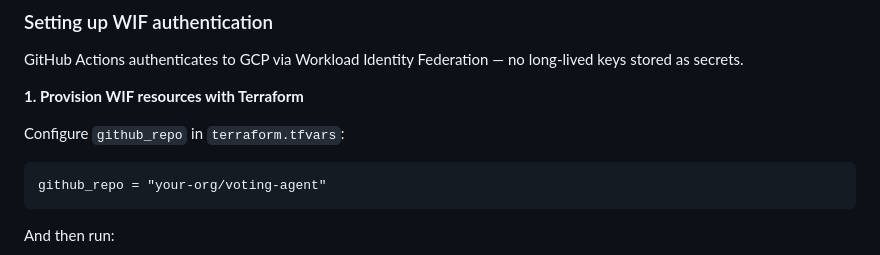
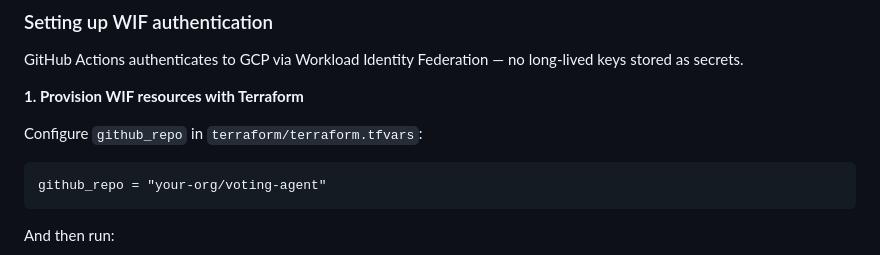
Before and after one commit to kweinmeister/voting-agent, a Markdown page: README.md, the part around the change. Rendered like a GitHub page.

Commit message:
docs: clarify path to terraform.tfvars in README

````diff
--- a/README.md
+++ b/README.md
@@ -235,7 +235,7 @@ GitHub Actions authenticates to GCP via Workload Identity Federation — no long
 
 **1. Provision WIF resources with Terraform**
 
-Configure `github_repo` in `terraform.tfvars`:
+Configure `github_repo` in `terraform/terraform.tfvars`:
 ```hcl
 github_repo = "your-org/voting-agent"
 ```
````
